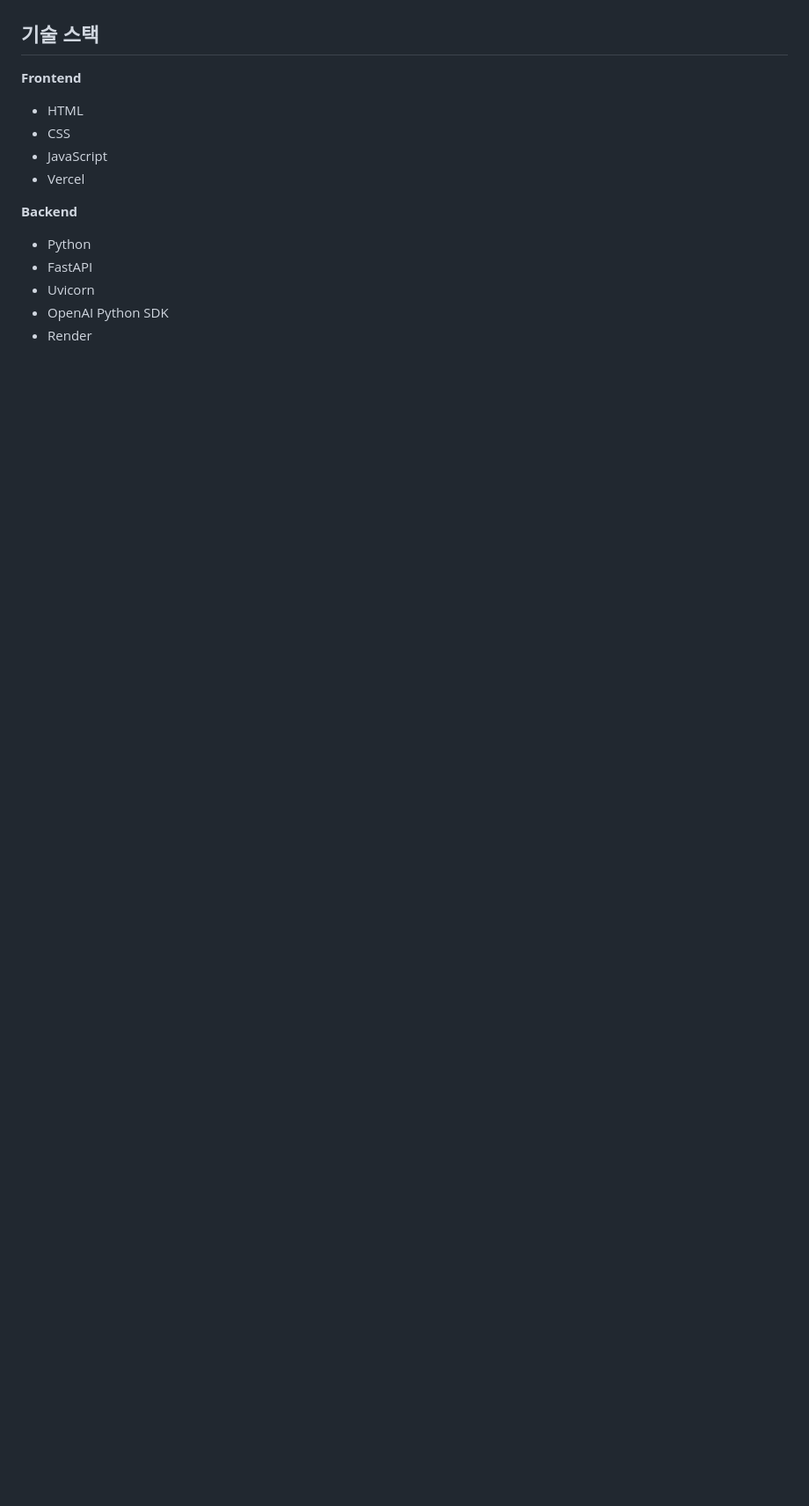
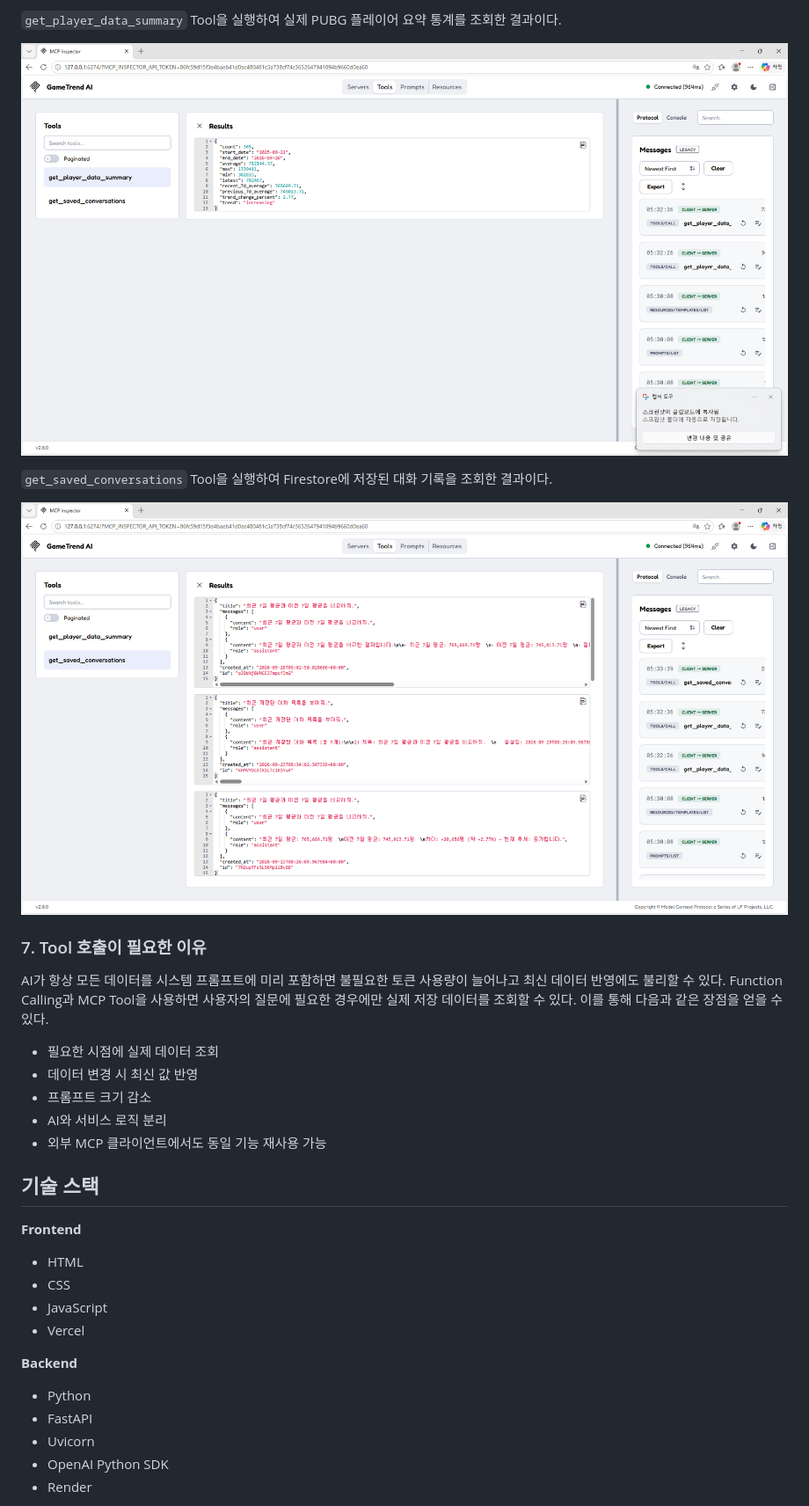
Before and after one commit to x17545/gametrend-ai, a Markdown page: README.md, the part around one of its changes. Shown at 88% size. Drawn GitHub-style; pictures changed too: screenshots/18_mcp_data_summary.png (added), screenshots/19_mcp_conversations.png (added); blank space fills up the shorter version.

Commit message:
Document MCP integration and add screenshots

```diff
--- a/README.md
+++ b/README.md
@@ -163,3 +234,22 @@ date,value,memo
+`get_player_data_summary` Tool을 실행하여 실제 PUBG 플레이어 요약 통계를 조회한 결과이다.
+
+![MCP Data Summary](screenshots/18_mcp_data_summary.png)
+
+`get_saved_conversations` Tool을 실행하여 Firestore에 저장된 대화 기록을 조회한 결과이다.
+
+![MCP Conversations](screenshots/19_mcp_conversations.png)
+
+### 7. Tool 호출이 필요한 이유
+AI가 항상 모든 데이터를 시스템 프롬프트에 미리 포함하면
+불필요한 토큰 사용량이 늘어나고 최신 데이터 반영에도 불리할 수 있다.
+Function Calling과 MCP Tool을 사용하면
+사용자의 질문에 필요한 경우에만 실제 저장 데이터를 조회할 수 있다.
+이를 통해 다음과 같은 장점을 얻을 수 있다.
+- 필요한 시점에 실제 데이터 조회
+- 데이터 변경 시 최신 값 반영
+- 프롬프트 크기 감소
+- AI와 서비스 로직 분리
+- 외부 MCP 클라이언트에서도 동일 기능 재사용 가능
 
 
 ## 기술 스택
```
Also changed, not shown: other parts of README.md (+71 -0 lines), screenshots/17_mcp_connected.png (added).
